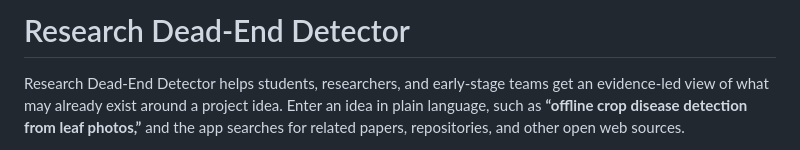
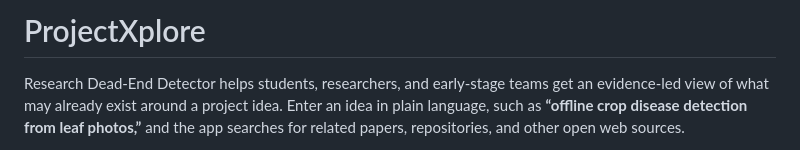
Before and after one commit to KumudVats08/Dead-end-detector, a Markdown page: README.md, the part around the change. GitHub-like rendering.

Commit message:
Rename project to ProjectXplore and update details
Updated project name and refined project description in README.md.

```diff
--- a/README.md
+++ b/README.md
@@ -1,4 +1,4 @@
-# Research Dead-End Detector
+# ProjectXplore
 
 Research Dead-End Detector helps students, researchers, and early-stage teams
 get an evidence-led view of what may already exist around a project idea. Enter
```
